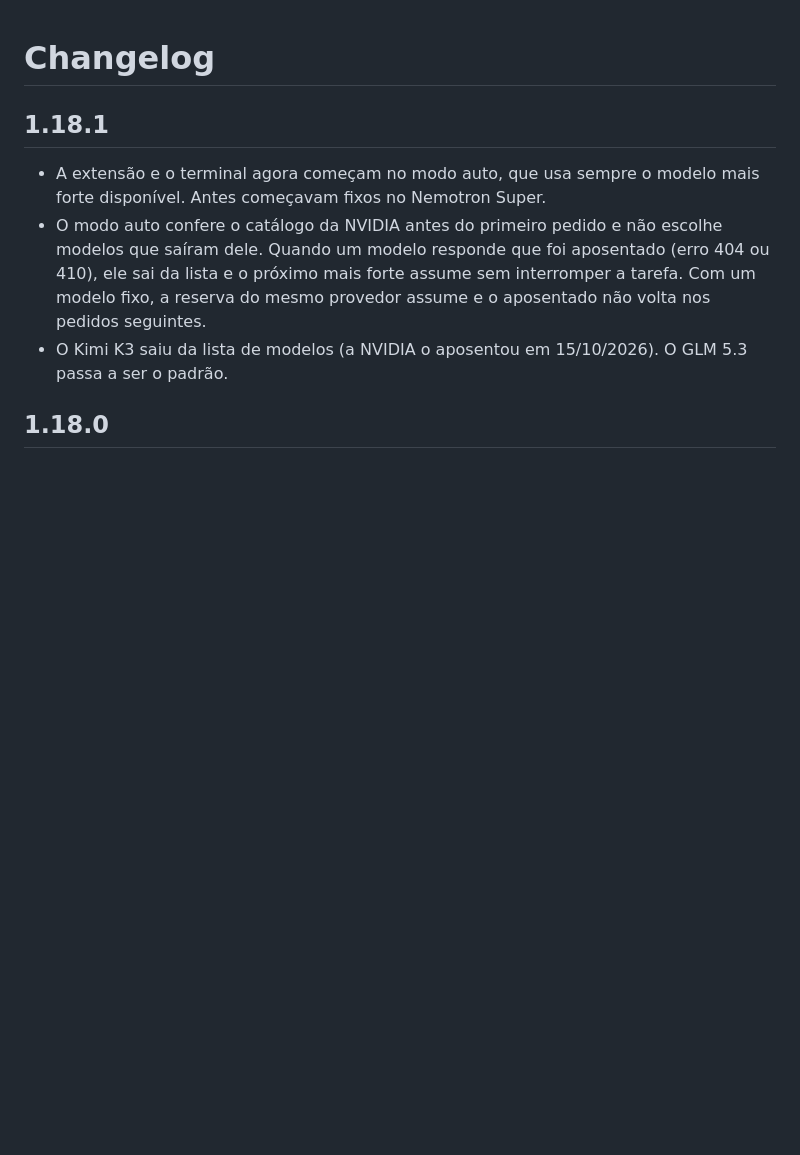
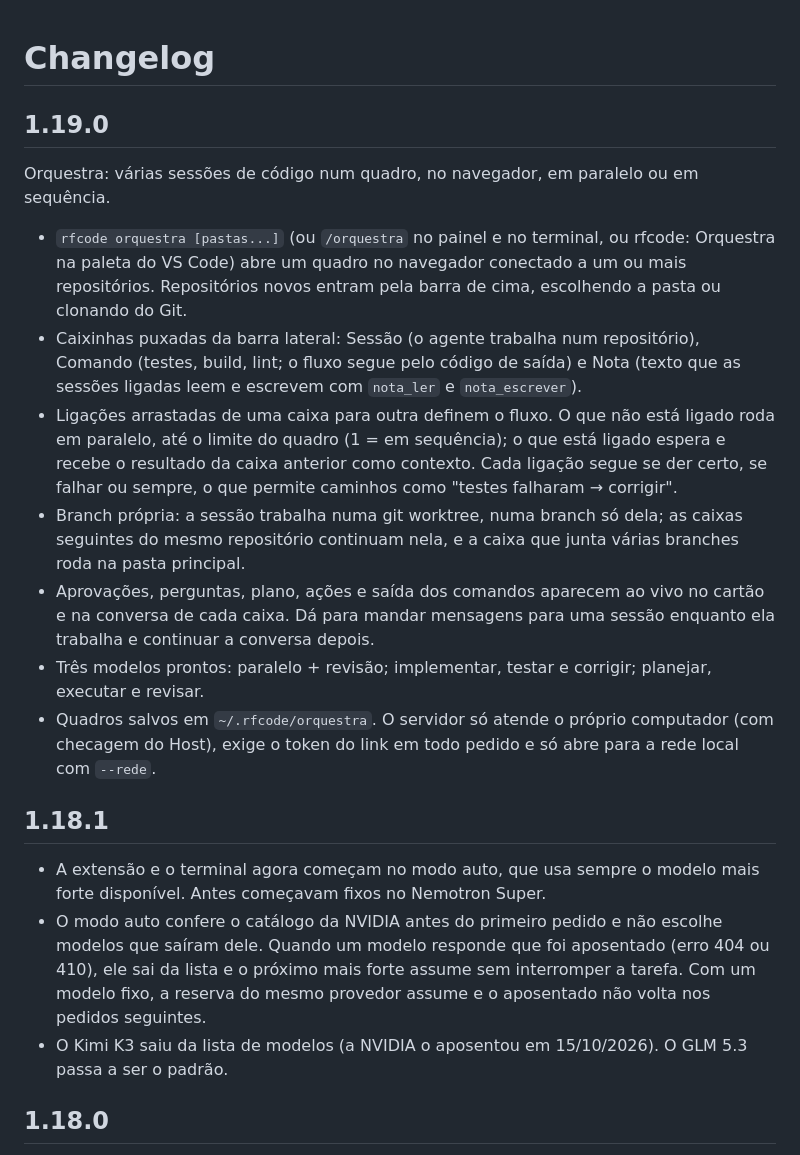
Before and after one commit to devrenanferrari/rfcode, a Markdown page: CHANGELOG.md, the part around the change. Rendered like a GitHub page; blank space fills up the shorter version.

```diff
--- a/CHANGELOG.md
+++ b/CHANGELOG.md
@@ -1,4 +1,16 @@
 # Changelog
+
+## 1.19.0
+
+Orquestra: várias sessões de código num quadro, no navegador, em paralelo ou em sequência.
+
+- `rfcode orquestra [pastas...]` (ou `/orquestra` no painel e no terminal, ou rfcode: Orquestra na paleta do VS Code) abre um quadro no navegador conectado a um ou mais repositórios. Repositórios novos entram pela barra de cima, escolhendo a pasta ou clonando do Git.
+- Caixinhas puxadas da barra lateral: Sessão (o agente trabalha num repositório), Comando (testes, build, lint; o fluxo segue pelo código de saída) e Nota (texto que as sessões ligadas leem e escrevem com `nota_ler` e `nota_escrever`).
+- Ligações arrastadas de uma caixa para outra definem o fluxo. O que não está ligado roda em paralelo, até o limite do quadro (1 = em sequência); o que está ligado espera e recebe o resultado da caixa anterior como contexto. Cada ligação segue se der certo, se falhar ou sempre, o que permite caminhos como "testes falharam → corrigir".
+- Branch própria: a sessão trabalha numa git worktree, numa branch só dela; as caixas seguintes do mesmo repositório continuam nela, e a caixa que junta várias branches roda na pasta principal.
+- Aprovações, perguntas, plano, ações e saída dos comandos aparecem ao vivo no cartão e na conversa de cada caixa. Dá para mandar mensagens para uma sessão enquanto ela trabalha e continuar a conversa depois.
+- Três modelos prontos: paralelo + revisão; implementar, testar e corrigir; planejar, executar e revisar.
+- Quadros salvos em `~/.rfcode/orquestra`. O servidor só atende o próprio computador (com checagem do Host), exige o token do link em todo pedido e só abre para a rede local com `--rede`.
 
 ## 1.18.1
 
```
Also changed, not shown: README.md (+18 -1 lines), docs/DEVELOPMENT.md (+2 -0 lines), docs/ORQUESTRA.md (added, +124 -0 lines), docs/img/orquestra.png (added), 9 other files.
